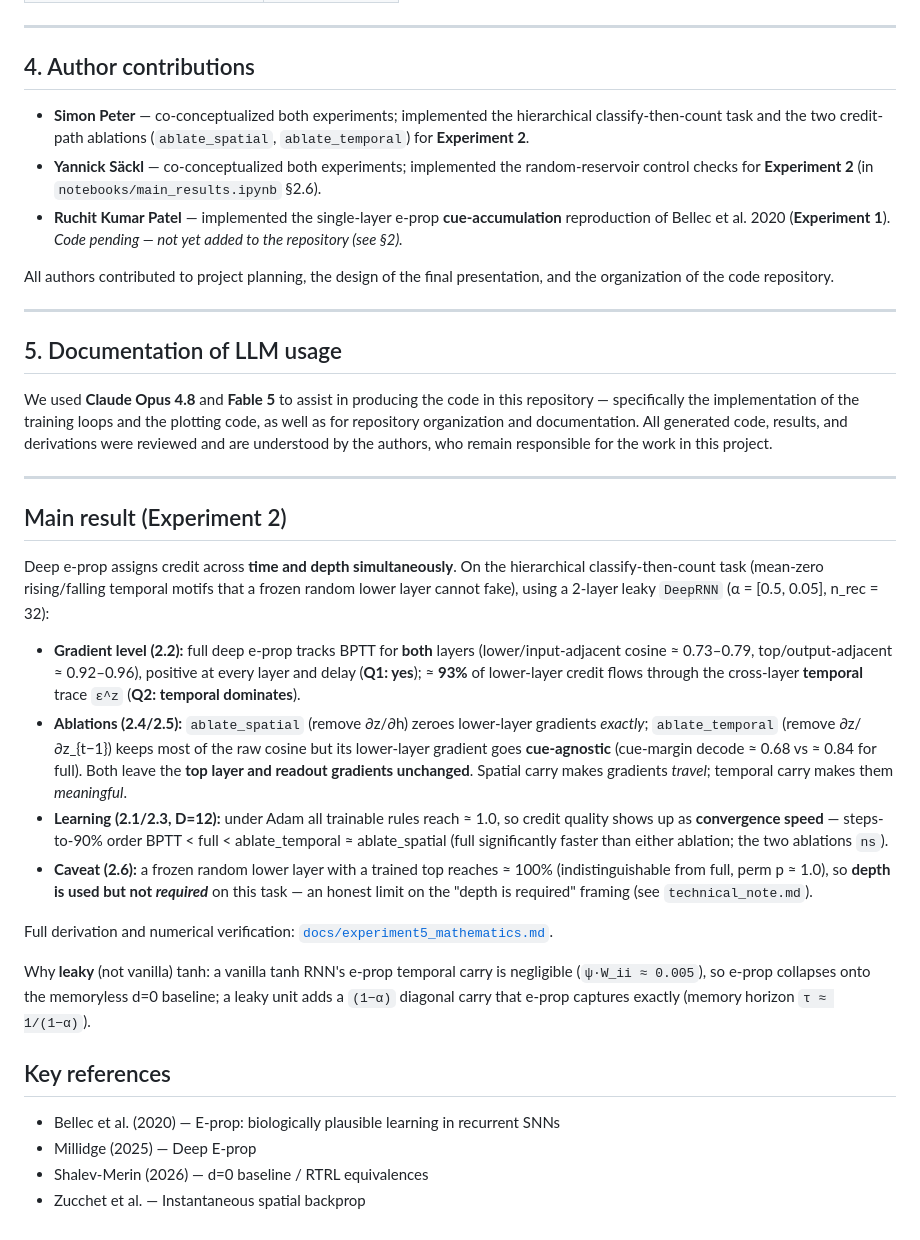
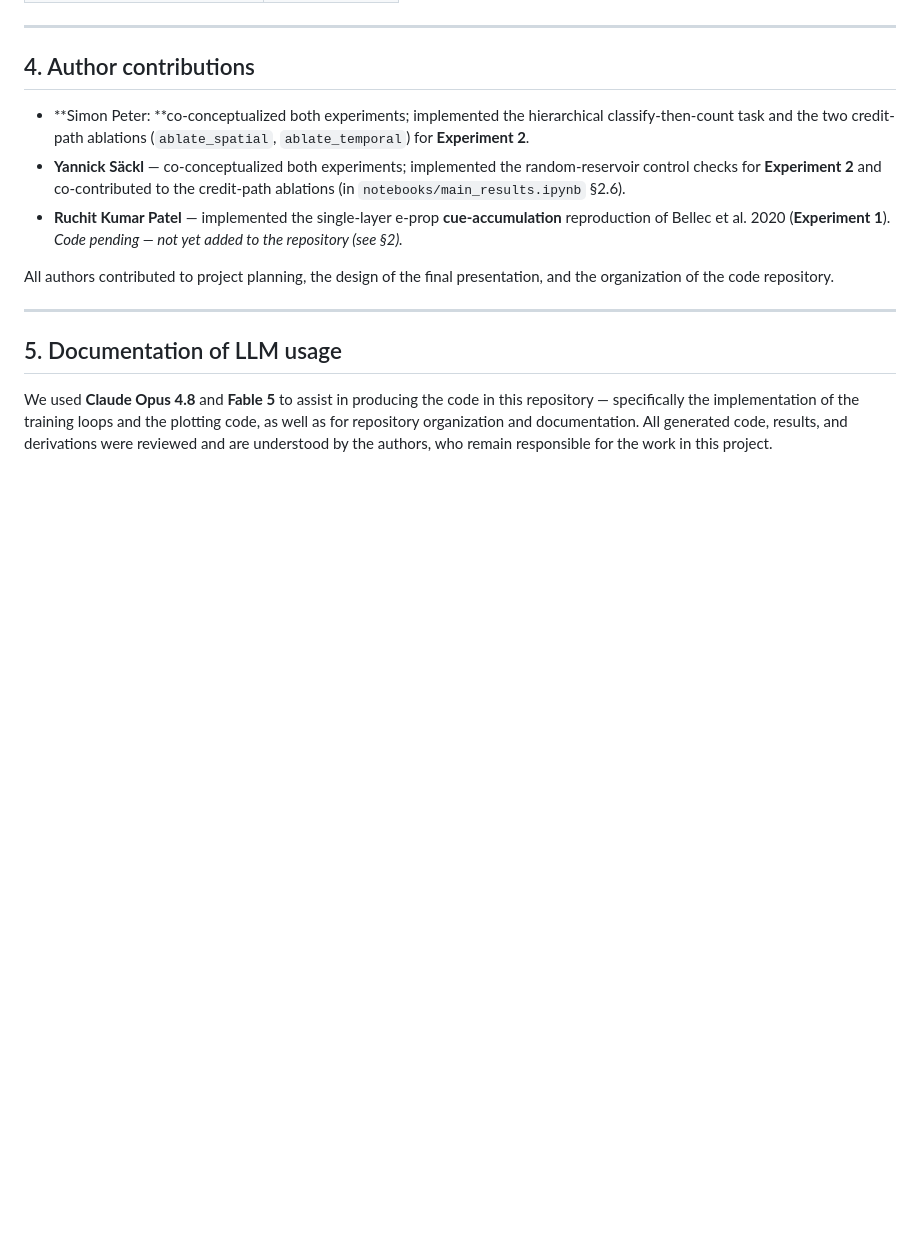
Before and after one commit to simonpeter02/e-prop-in-deep-networks, a Markdown page: README.md, the part around one of its changes. Rendered like a GitHub page; blank space fills up the shorter version.

```diff
--- a/README.md
+++ b/README.md
@@ -187,11 +135,11 @@ python -m tests.sanity_checks        # 9 tests, CPU-only, < 60 s
 
 ## 4. Author contributions
 
-- **Simon Peter** — co-conceptualized both experiments; implemented the hierarchical
+- **Simon Peter: **co-conceptualized both experiments; implemented the hierarchical
   classify-then-count task and the two credit-path ablations (`ablate_spatial`,
   `ablate_temporal`) for **Experiment 2**.
 - **Yannick Säckl** — co-conceptualized both experiments; implemented the random-reservoir
-  control checks for **Experiment 2** (in `notebooks/main_results.ipynb` §2.6).
+  control checks for **Experiment 2** and co-contributed to the credit-path ablations (in `notebooks/main_results.ipynb` §2.6).
 - **Ruchit Kumar Patel** — implemented the single-layer e-prop **cue-accumulation**
   reproduction of Bellec et al. 2020 (**Experiment 1**). _Code pending — not yet added to
   the repository (see §2)._
@@ -208,40 +156,3 @@ repository — specifically the implementation of the training loops and the plo
 as well as for repository organization and documentation. All generated code, results, and
 derivations were reviewed and are understood by the authors, who remain responsible for the
 work in this project.
-
----
-
-## Main result (Experiment 2)
-
-Deep e-prop assigns credit across **time and depth simultaneously**. On the hierarchical
-classify-then-count task (mean-zero rising/falling temporal motifs that a frozen random
-lower layer cannot fake), using a 2-layer leaky `DeepRNN` (α = [0.5, 0.05], n_rec = 32):
-
-- **Gradient level (2.2):** full deep e-prop tracks BPTT for **both** layers
-  (lower/input-adjacent cosine ≈ 0.73–0.79, top/output-adjacent ≈ 0.92–0.96), positive at
-  every layer and delay (**Q1: yes**); ≈ **93%** of lower-layer credit flows through the
-  cross-layer **temporal** trace `ε^z` (**Q2: temporal dominates**).
-- **Ablations (2.4/2.5):** `ablate_spatial` (remove ∂z/∂h) zeroes lower-layer gradients
-  *exactly*; `ablate_temporal` (remove ∂z/∂z_{t−1}) keeps most of the raw cosine but its
-  lower-layer gradient goes **cue-agnostic** (cue-margin decode ≈ 0.68 vs ≈ 0.84 for full).
-  Both leave the **top layer and readout gradients unchanged**. Spatial carry makes gradients
-  *travel*; temporal carry makes them *meaningful*.
-- **Learning (2.1/2.3, D=12):** under Adam all trainable rules reach ≈ 1.0, so credit quality
-  shows up as **convergence speed** — steps-to-90% order BPTT < full < ablate_temporal ≈
-  ablate_spatial (full significantly faster than either ablation; the two ablations `ns`).
-- **Caveat (2.6):** a frozen random lower layer with a trained top reaches ≈ 100%
-  (indistinguishable from full, perm p ≈ 1.0), so **depth is used but not *required*** on this
-  task — an honest limit on the "depth is required" framing (see `technical_note.md`).
-
-Full derivation and numerical verification: [`docs/experiment5_mathematics.md`](docs/experiment5_mathematics.md).
-
-Why **leaky** (not vanilla) tanh: a vanilla tanh RNN's e-prop temporal carry is negligible
-(`ψ·W_ii ≈ 0.005`), so e-prop collapses onto the memoryless d=0 baseline; a leaky unit adds
-a `(1−α)` diagonal carry that e-prop captures exactly (memory horizon `τ ≈ 1/(1−α)`).
-
-## Key references
-
-- Bellec et al. (2020) — E-prop: biologically plausible learning in recurrent SNNs
-- Millidge (2025) — Deep E-prop
-- Shalev-Merin (2026) — d=0 baseline / RTRL equivalences
-- Zucchet et al. — Instantaneous spatial backprop
```
Also changed, not shown: other parts of README.md (+2 -54 lines).
